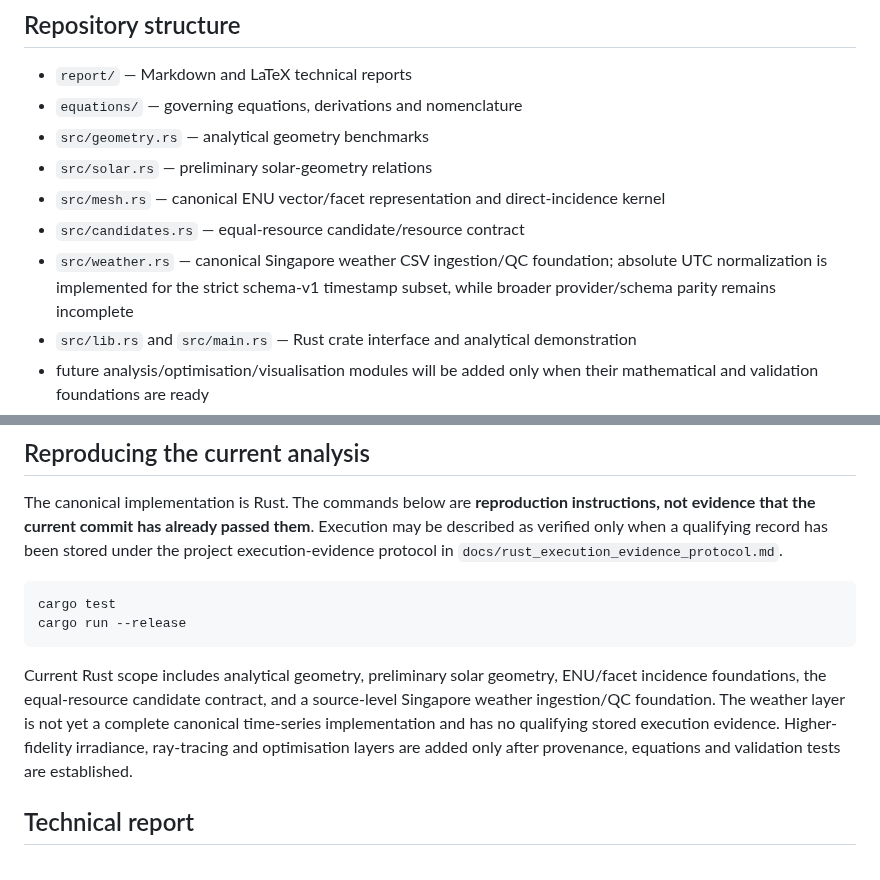
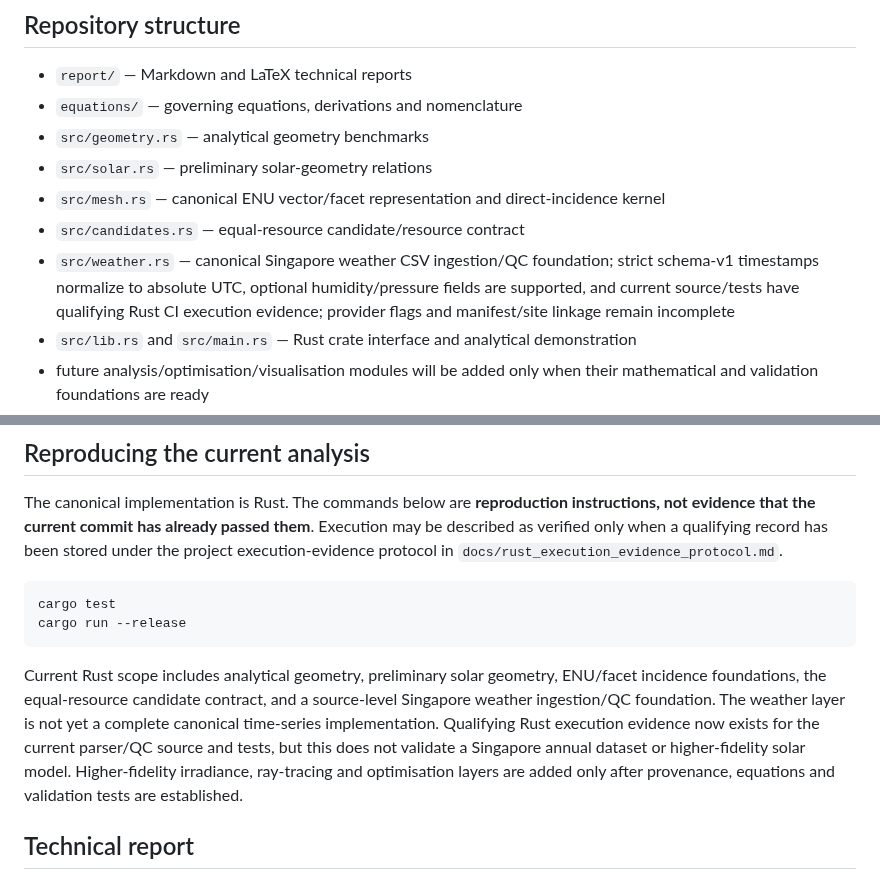
Before and after one commit to weewzr/Implementation-of-mushroom-head-solar-technology-in-Singapore-, a Markdown page: README.md, 2 parts joined by grey strips. GitHub-like rendering.

Commit message:
Synchronize README with verified Rust evidence

````diff
--- a/README.md
+++ b/README.md
@@ -66,7 +66,7 @@ $$
 - `src/solar.rs` — preliminary solar-geometry relations
 - `src/mesh.rs` — canonical ENU vector/facet representation and direct-incidence kernel
 - `src/candidates.rs` — equal-resource candidate/resource contract
-- `src/weather.rs` — canonical Singapore weather CSV ingestion/QC foundation; absolute UTC normalization is implemented for the strict schema-v1 timestamp subset, while broader provider/schema parity remains incomplete
+- `src/weather.rs` — canonical Singapore weather CSV ingestion/QC foundation; strict schema-v1 timestamps normalize to absolute UTC, optional humidity/pressure fields are supported, and current source/tests have qualifying Rust CI execution evidence; provider flags and manifest/site linkage remain incomplete
 - `src/lib.rs` and `src/main.rs` — Rust crate interface and analytical demonstration
 - future analysis/optimisation/visualisation modules will be added only when their mathematical and validation foundations are ready
 - `plots/` — generated plots
@@ -83,7 +83,7 @@ cargo test
 cargo run --release
 ```
 
-Current Rust scope includes analytical geometry, preliminary solar geometry, ENU/facet incidence foundations, the equal-resource candidate contract, and a source-level Singapore weather ingestion/QC foundation. The weather layer is not yet a complete canonical time-series implementation and has no qualifying stored execution evidence. Higher-fidelity irradiance, ray-tracing and optimisation layers are added only after provenance, equations and validation tests are established.
+Current Rust scope includes analytical geometry, preliminary solar geometry, ENU/facet incidence foundations, the equal-resource candidate contract, and a source-level Singapore weather ingestion/QC foundation. The weather layer is not yet a complete canonical time-series implementation. Qualifying Rust execution evidence now exists for the current parser/QC source and tests, but this does not validate a Singapore annual dataset or higher-fidelity solar model. Higher-fidelity irradiance, ray-tracing and optimisation layers are added only after provenance, equations and validation tests are established.
 
 ## Technical report
 - [Markdown report](report/project_technical_report.md)
````
